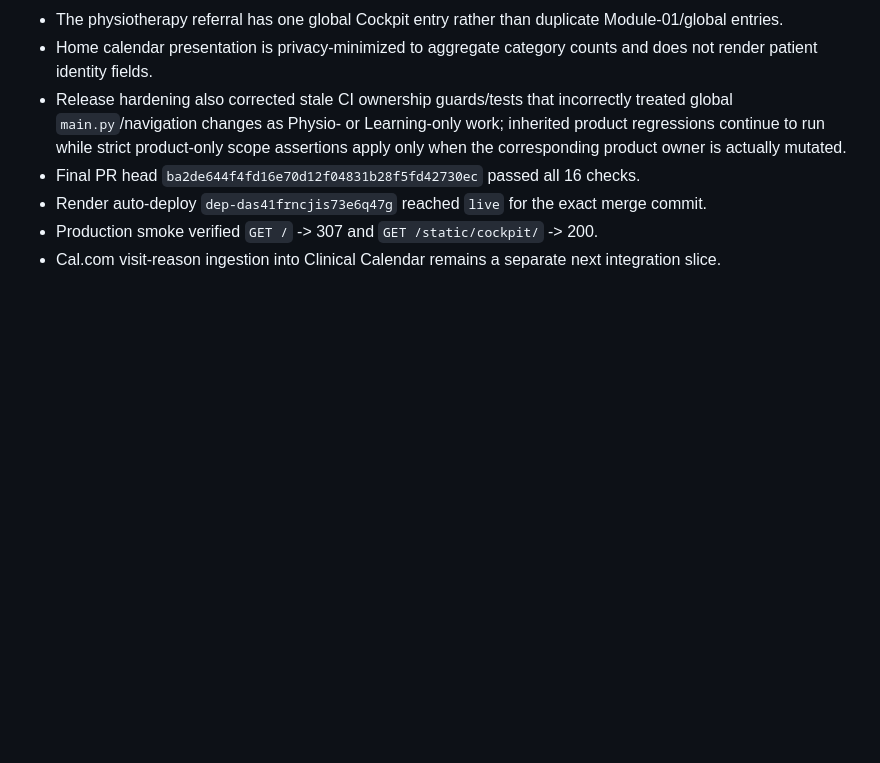
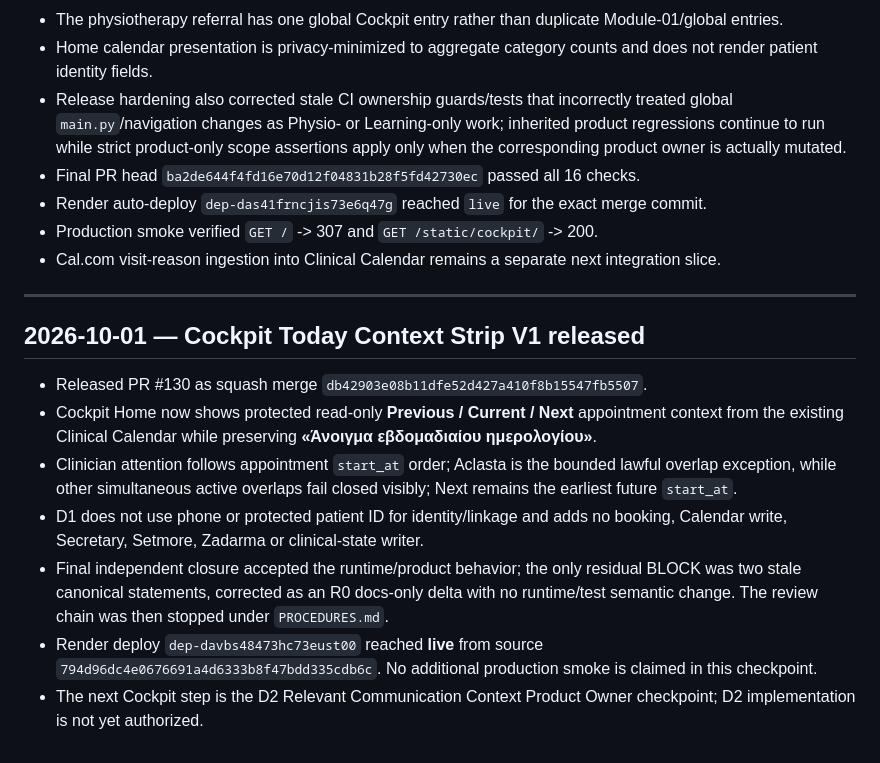
Before and after one commit to athpapachr-cmd/osteoporosis, a Markdown page: osteoporosis-change-log.md, the part around the change. Rendered like a GitHub page; blank space fills up the shorter version.

Commit message:
Cockpit D1: record released Today context strip

```diff
--- a/osteoporosis-change-log.md
+++ b/osteoporosis-change-log.md
@@ -1470,3 +1470,16 @@ Medical Report V1.1 is closed. Reopen only for a material production defect, aut
 - Render auto-deploy `dep-das41frncjis73e6q47g` reached `live` for the exact merge commit.
 - Production smoke verified `GET /` -> 307 and `GET /static/cockpit/` -> 200.
 - Cal.com visit-reason ingestion into Clinical Calendar remains a separate next integration slice.
+
+
+---
+
+## 2026-10-01 — Cockpit Today Context Strip V1 released
+
+- Released PR #130 as squash merge `db42903e08b11dfe52d427a410f8b15547fb5507`.
+- Cockpit Home now shows protected read-only **Previous / Current / Next** appointment context from the existing Clinical Calendar while preserving **«Άνοιγμα εβδομαδιαίου ημερολογίου»**.
+- Clinician attention follows appointment `start_at` order; Aclasta is the bounded lawful overlap exception, while other simultaneous active overlaps fail closed visibly; Next remains the earliest future `start_at`.
+- D1 does not use phone or protected patient ID for identity/linkage and adds no booking, Calendar write, Secretary, Setmore, Zadarma or clinical-state writer.
+- Final independent closure accepted the runtime/product behavior; the only residual BLOCK was two stale canonical statements, corrected as an R0 docs-only delta with no runtime/test semantic change. The review chain was then stopped under `PROCEDURES.md`.
+- Render deploy `dep-davbs48473hc73eust00` reached **live** from source `794d96dc4e0676691a4d6333b8f47bdd335cdb6c`. No additional production smoke is claimed in this checkpoint.
+- The next Cockpit step is the D2 Relevant Communication Context Product Owner checkpoint; D2 implementation is not yet authorized.
```
